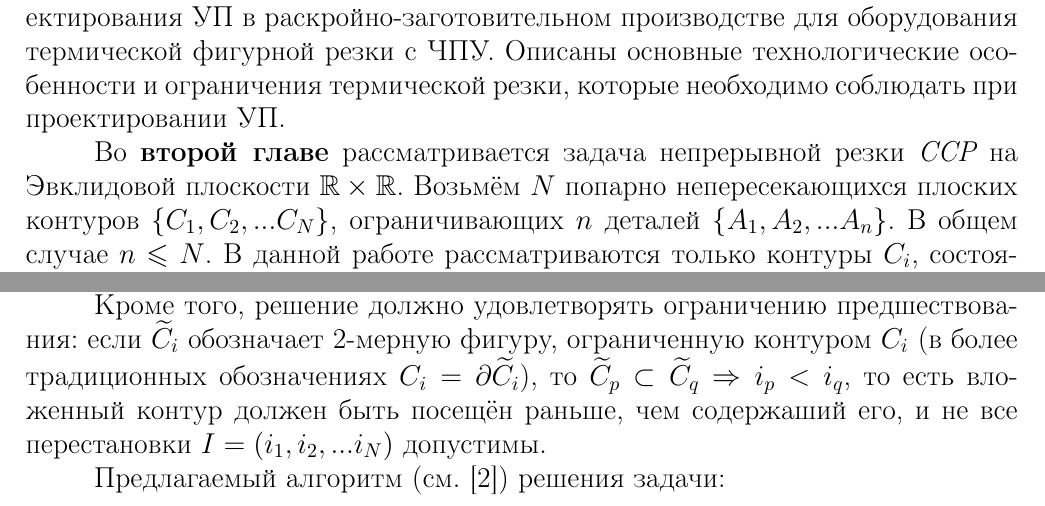
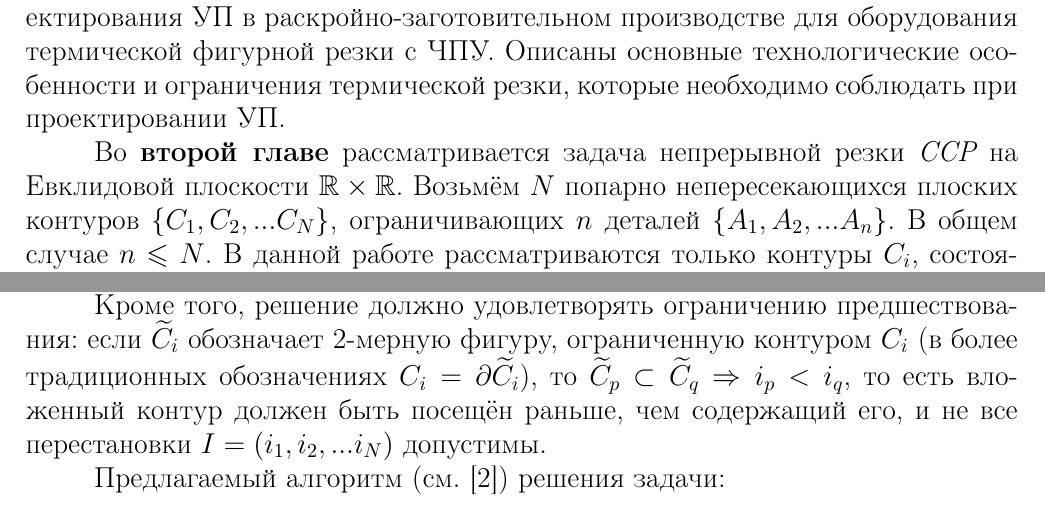
Before and after one commit to ukoloff/these, a LaTeX document (synopsis.tex, which reads include/bib.tex, synopsis/02.tex): two parts of page 8 of 14, joined at a grey line, cut so that both start at the same text. Compiled offline with pdfLaTeX.

Commit message:
Fix typos

```diff
--- a/include/bib.tex
+++ b/include/bib.tex
@@ -1,3 +1,5 @@
+\usepackage{csquotes}
+
 \usepackage[%
   parentracker=true,
   style=gost-numeric,
--- a/synopsis/02.tex
+++ b/synopsis/02.tex
@@ -2,7 +2,7 @@
 
 Во {\bf второй главе}
 рассматривается задача непрерывной резки {\it CCP}
-на Эвклидовой плоскости
+на Евклидовой плоскости
 $\mathbb R \times \mathbb R$.
 Возьмём
 $N$
@@ -73,7 +73,7 @@ $
  \widetilde C_p \subset \widetilde C_q \Rightarrow i_p < i_q
 $,
 то есть вложенный контур должен быть посещён раньше,
-чем содержаший его,
+чем содержащий его,
 и не все перестановки
 $I = (i_1, i_2, ... i_N)$
 допустимы.
```
